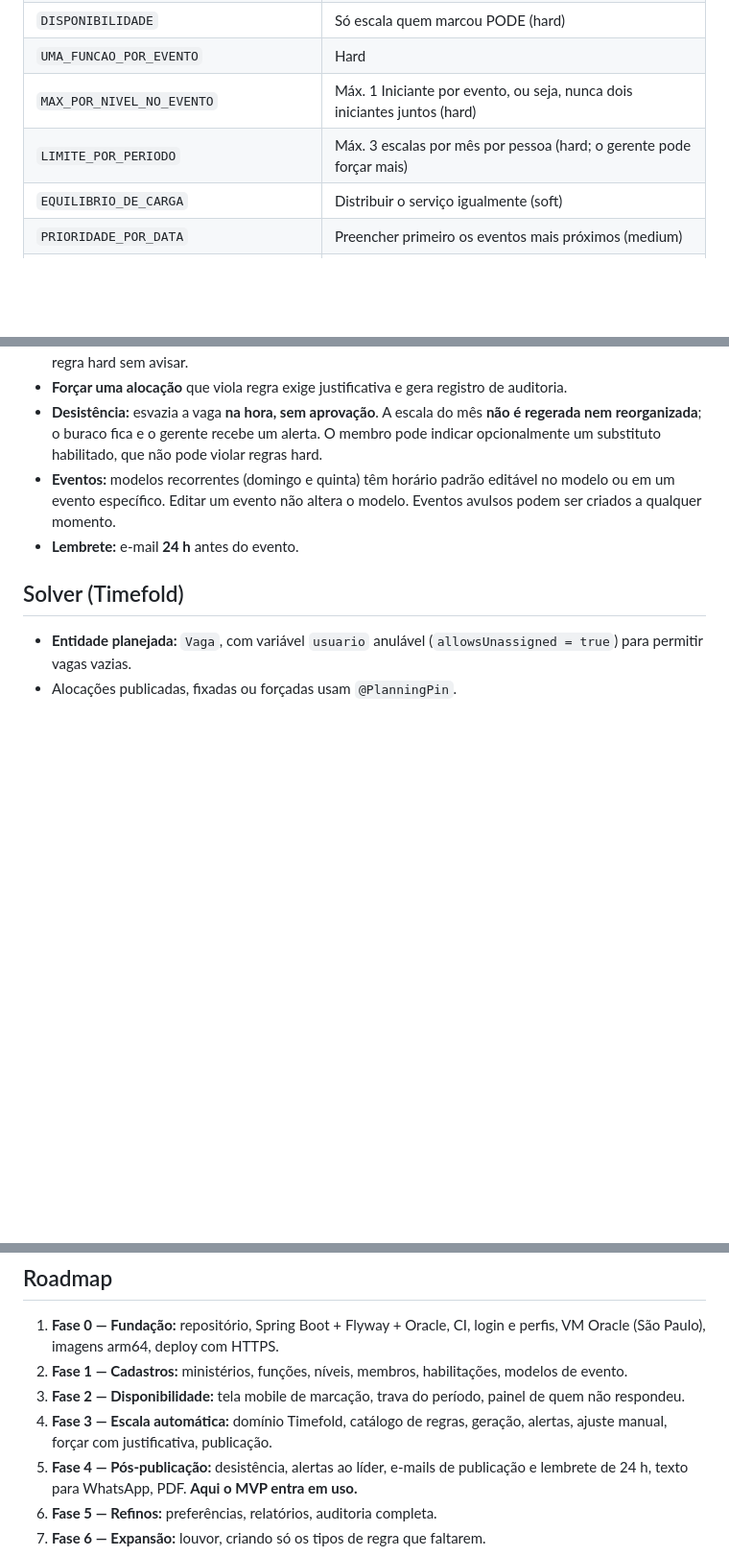
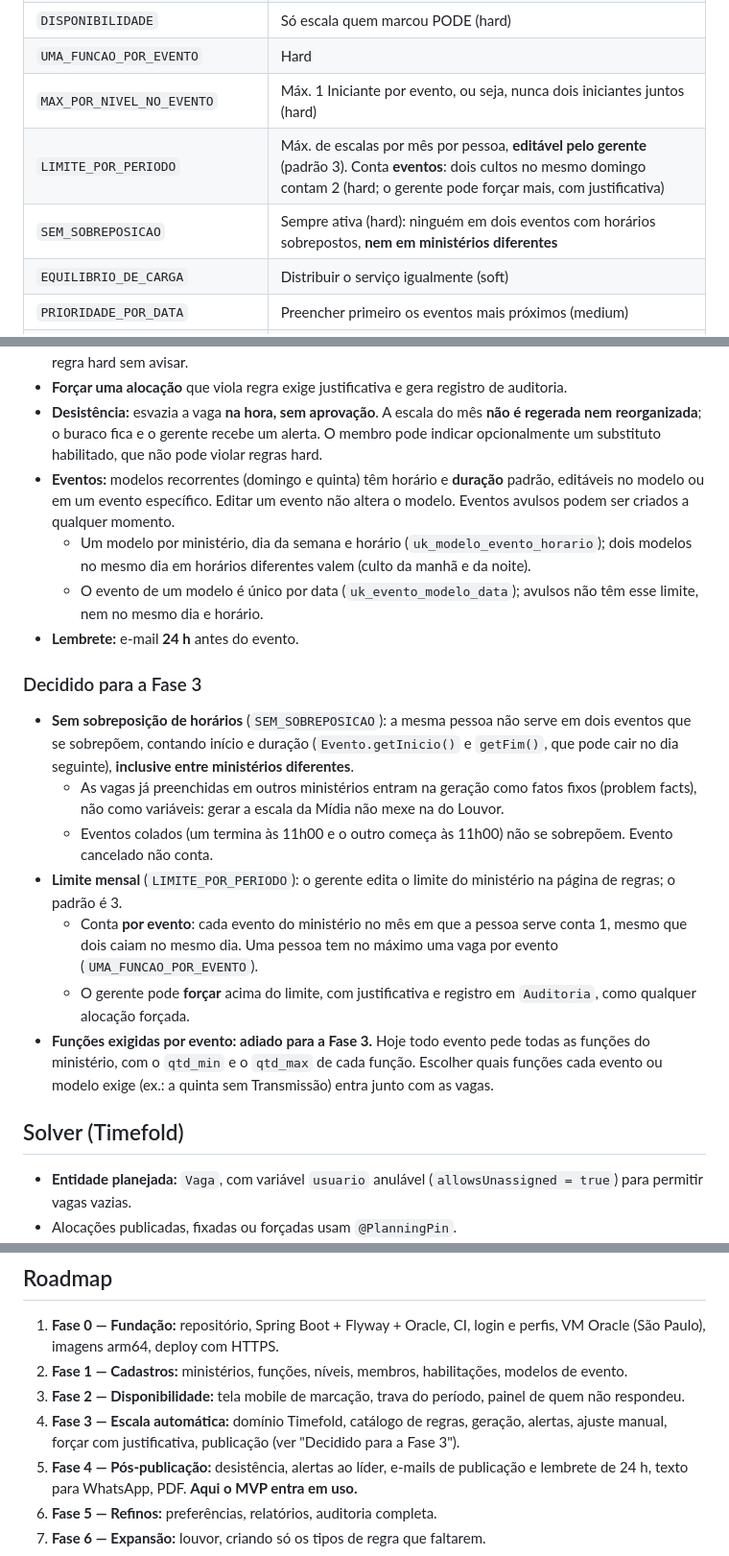
Before and after one commit to Joao-Gabriel-Meneses/church-scheduler, a Markdown page: CLAUDE.md, 3 parts joined by grey strips. Shown at 96% size. Rendered like a GitHub page; blank space fills up the shorter version.

Commit message:
Registra no CLAUDE.md as regras decididas para a Fase 3
Sem sobreposição de horários (início e duração), inclusive entre
ministérios; limite mensal editável pelo gerente, padrão 3, contado por
evento e forçável com justificativa; funções exigidas por evento
adiadas para a Fase 3. Os eventos ganham duração e os uniques de modelo
e de evento.

Co-Authored-By: Claude Opus 5.5 <noreply@anthropic.com>

```diff
--- a/CLAUDE.md
+++ b/CLAUDE.md
@@ -108,7 +108,8 @@ Existe um **catálogo fixo de tipos de regra**. Cada tipo é implementado uma ú
 | `DISPONIBILIDADE` | Só escala quem marcou PODE (hard) |
 | `UMA_FUNCAO_POR_EVENTO` | Hard |
 | `MAX_POR_NIVEL_NO_EVENTO` | Máx. 1 Iniciante por evento, ou seja, nunca dois iniciantes juntos (hard) |
-| `LIMITE_POR_PERIODO` | Máx. 3 escalas por mês por pessoa (hard; o gerente pode forçar mais) |
+| `LIMITE_POR_PERIODO` | Máx. de escalas por mês por pessoa, **editável pelo gerente** (padrão 3). Conta **eventos**: dois cultos no mesmo domingo contam 2 (hard; o gerente pode forçar mais, com justificativa) |
+| `SEM_SOBREPOSICAO` | Sempre ativa (hard): ninguém em dois eventos com horários sobrepostos, **nem em ministérios diferentes** |
 | `EQUILIBRIO_DE_CARGA` | Distribuir o serviço igualmente (soft) |
 | `PRIORIDADE_POR_DATA` | Preencher primeiro os eventos mais próximos (medium) |
 | `PREFERENCIA` | Evitar PREFERE_NAO (soft, futuro) |
@@ -121,8 +122,20 @@ Outras regras:
 - **Sem solução válida:** a vaga fica **vazia** e o gerente é alertado com o motivo. O solver nunca viola uma regra hard sem avisar.
 - **Forçar uma alocação** que viola regra exige justificativa e gera registro de auditoria.
 - **Desistência:** esvazia a vaga **na hora, sem aprovação**. A escala do mês **não é regerada nem reorganizada**; o buraco fica e o gerente recebe um alerta. O membro pode indicar opcionalmente um substituto habilitado, que não pode violar regras hard.
-- **Eventos:** modelos recorrentes (domingo e quinta) têm horário padrão editável no modelo ou em um evento específico. Editar um evento não altera o modelo. Eventos avulsos podem ser criados a qualquer momento.
+- **Eventos:** modelos recorrentes (domingo e quinta) têm horário e **duração** padrão, editáveis no modelo ou em um evento específico. Editar um evento não altera o modelo. Eventos avulsos podem ser criados a qualquer momento.
+  - Um modelo por ministério, dia da semana e horário (`uk_modelo_evento_horario`); dois modelos no mesmo dia em horários diferentes valem (culto da manhã e da noite).
+  - O evento de um modelo é único por data (`uk_evento_modelo_data`); avulsos não têm esse limite, nem no mesmo dia e horário.
 - **Lembrete:** e-mail **24 h** antes do evento.
+
+### Decidido para a Fase 3
+
+- **Sem sobreposição de horários** (`SEM_SOBREPOSICAO`): a mesma pessoa não serve em dois eventos que se sobrepõem, contando início e duração (`Evento.getInicio()` e `getFim()`, que pode cair no dia seguinte), **inclusive entre ministérios diferentes**.
+  - As vagas já preenchidas em outros ministérios entram na geração como fatos fixos (problem facts), não como variáveis: gerar a escala da Mídia não mexe na do Louvor.
+  - Eventos colados (um termina às 11h00 e o outro começa às 11h00) não se sobrepõem. Evento cancelado não conta.
+- **Limite mensal** (`LIMITE_POR_PERIODO`): o gerente edita o limite do ministério na página de regras; o padrão é 3.
+  - Conta **por evento**: cada evento do ministério no mês em que a pessoa serve conta 1, mesmo que dois caiam no mesmo dia. Uma pessoa tem no máximo uma vaga por evento (`UMA_FUNCAO_POR_EVENTO`).
+  - O gerente pode **forçar** acima do limite, com justificativa e registro em `Auditoria`, como qualquer alocação forçada.
+- **Funções exigidas por evento: adiado para a Fase 3.** Hoje todo evento pede todas as funções do ministério, com o `qtd_min` e o `qtd_max` de cada função. Escolher quais funções cada evento ou modelo exige (ex.: a quinta sem Transmissão) entra junto com as vagas.
 
 ## Solver (Timefold)
 
@@ -257,7 +270,7 @@ docker compose up -d            # produção (Caddy + app)
 1. **Fase 0 — Fundação:** repositório, Spring Boot + Flyway + Oracle, CI, login e perfis, VM Oracle (São Paulo), imagens arm64, deploy com HTTPS.
 2. **Fase 1 — Cadastros:** ministérios, funções, níveis, membros, habilitações, modelos de evento.
 3. **Fase 2 — Disponibilidade:** tela mobile de marcação, trava do período, painel de quem não respondeu.
-4. **Fase 3 — Escala automática:** domínio Timefold, catálogo de regras, geração, alertas, ajuste manual, forçar com justificativa, publicação.
+4. **Fase 3 — Escala automática:** domínio Timefold, catálogo de regras, geração, alertas, ajuste manual, forçar com justificativa, publicação (ver "Decidido para a Fase 3").
 5. **Fase 4 — Pós-publicação:** desistência, alertas ao líder, e-mails de publicação e lembrete de 24 h, texto para WhatsApp, PDF. **Aqui o MVP entra em uso.**
 6. **Fase 5 — Refinos:** preferências, relatórios, auditoria completa.
 7. **Fase 6 — Expansão:** louvor, criando só os tipos de regra que faltarem.
```
